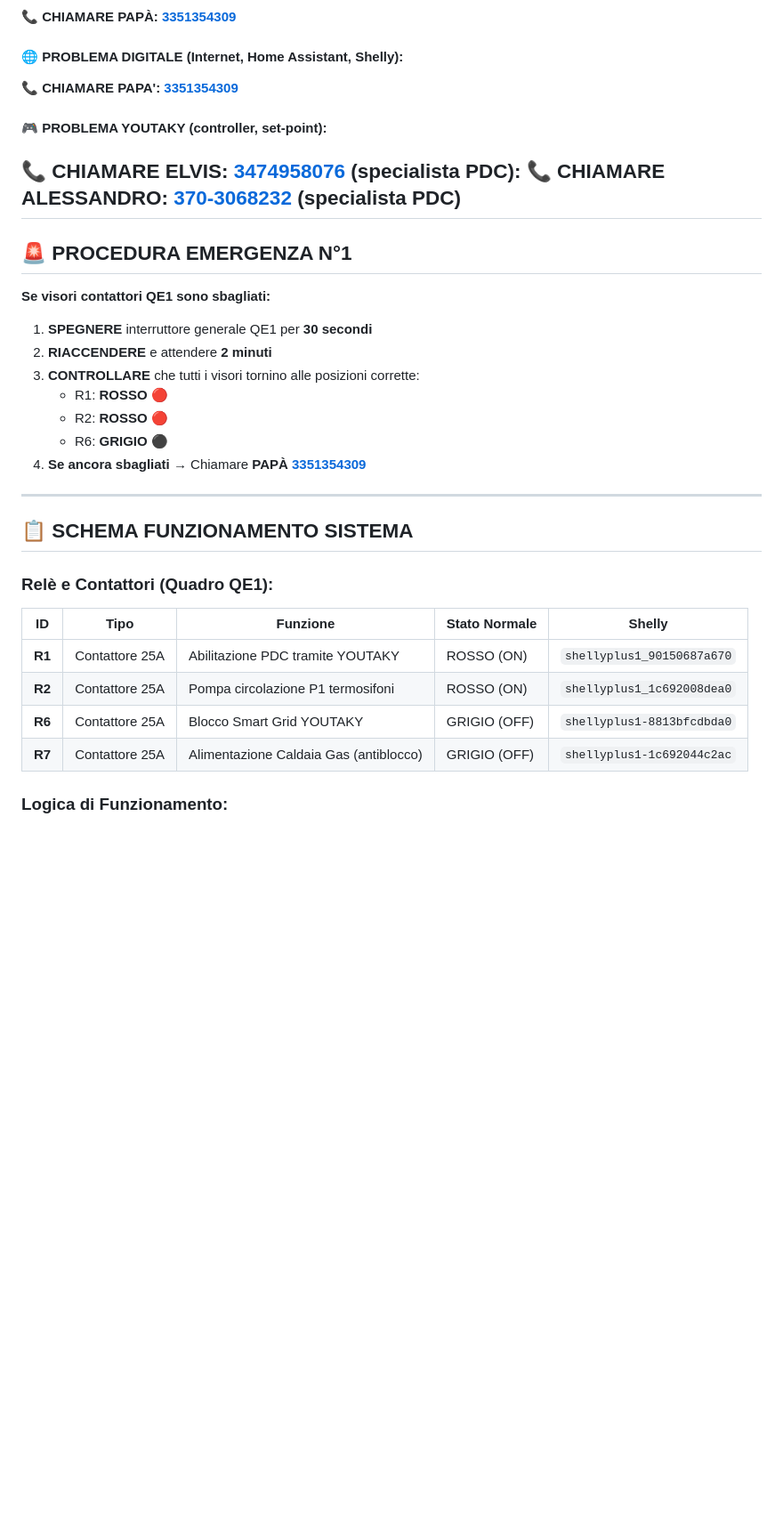
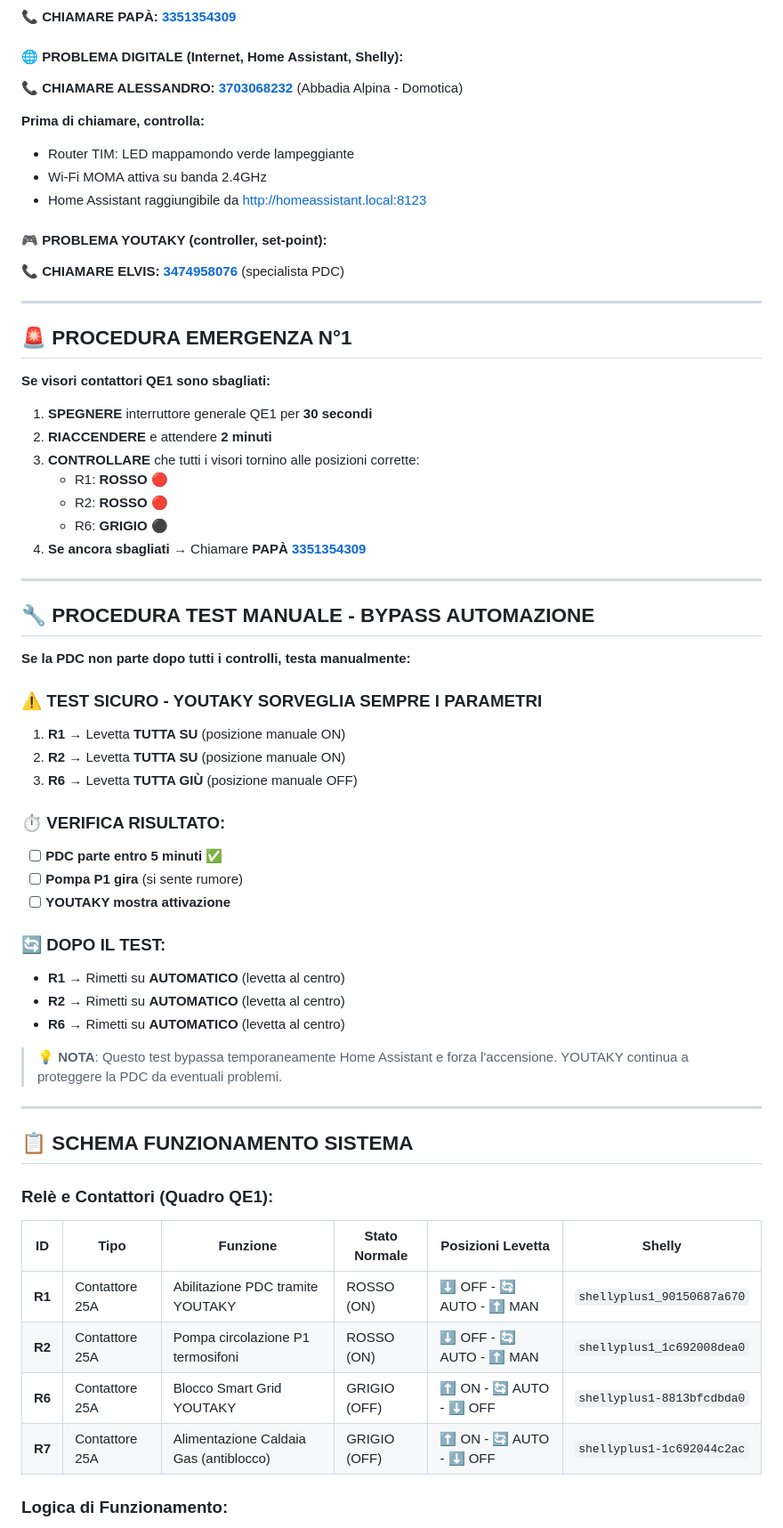
Before and after one commit to Marco241254/casa-emergenza, a Markdown page: riscpdc.md, the part around the change printed below. Shown: that part at 89% size. Drawn GitHub-style; blank space fills up the shorter version.

```diff
--- a/riscpdc.md
+++ b/riscpdc.md
@@ -91,11 +103,16 @@
 **📞 CHIAMARE PAPÀ: [3351354309](tel:3351354309)**
 
 #### 🌐 PROBLEMA DIGITALE (Internet, Home Assistant, Shelly):
-**📞 CHIAMARE PAPA':  [3351354309](tel:3351354309)**
+**📞 CHIAMARE ALESSANDRO: [3703068232](tel:3703068232)** (Abbadia Alpina - Domotica)
+
+**Prima di chiamare, controlla:**
+- Router TIM: LED mappamondo verde lampeggiante
+- Wi-Fi MOMA attiva su banda 2.4GHz
+- Home Assistant raggiungibile da http://homeassistant.local:8123
 
 #### 🎮 PROBLEMA YOUTAKY (controller, set-point):
-**📞 CHIAMARE ELVIS: [3474958076](tel:3474958076)** (specialista PDC):
-**📞 CHIAMARE ALESSANDRO: [370-3068232](tel:370-3068232)** (specialista PDC)
+**📞 CHIAMARE ELVIS: [3474958076](tel:3474958076)** (specialista PDC)
+
 ---
 
 ## 🚨 PROCEDURA EMERGENZA N°1
@@ -112,16 +129,40 @@
 
 ---
 
+## 🔧 PROCEDURA TEST MANUALE - BYPASS AUTOMAZIONE
+
+**Se la PDC non parte dopo tutti i controlli, testa manualmente:**
+
+### ⚠️ TEST SICURO - YOUTAKY SORVEGLIA SEMPRE I PARAMETRI
+
+1. **R1** → Levetta **TUTTA SU** (posizione manuale ON)
+2. **R2** → Levetta **TUTTA SU** (posizione manuale ON)
+3. **R6** → Levetta **TUTTA GIÙ** (posizione manuale OFF)
+
+### ⏱️ VERIFICA RISULTATO:
+- [ ] **PDC parte entro 5 minuti** ✅
+- [ ] **Pompa P1 gira** (si sente rumore)
+- [ ] **YOUTAKY mostra attivazione**
+
+### 🔄 DOPO IL TEST:
+- **R1** → Rimetti su **AUTOMATICO** (levetta al centro)
+- **R2** → Rimetti su **AUTOMATICO** (levetta al centro)
+- **R6** → Rimetti su **AUTOMATICO** (levetta al centro)
+
+> **💡 NOTA**: Questo test bypassa temporaneamente Home Assistant e forza l'accensione. YOUTAKY continua a proteggere la PDC da eventuali problemi.
+
+---
+
 ## 📋 SCHEMA FUNZIONAMENTO SISTEMA
 
 ### Relè e Contattori (Quadro QE1):
 
-| ID | Tipo | Funzione | Stato Normale | Shelly |
-|----|------|----------|---------------|--------|
-| **R1** | Contattore 25A | Abilitazione PDC tramite YOUTAKY | ROSSO (ON) | `shellyplus1_90150687a670` |
-| **R2** | Contattore 25A | Pompa circolazione P1 termosifoni | ROSSO (ON) | `shellyplus1_1c692008dea0` |
-| **R6** | Contattore 25A | Blocco Smart Grid YOUTAKY | GRIGIO (OFF) | `shellyplus1-8813bfcdbda0` |
-| **R7** | Contattore 25A | Alimentazione Caldaia Gas (antiblocco) | GRIGIO (OFF) | `shellyplus1-1c692044c2ac` |
+| ID | Tipo | Funzione | Stato Normale | Posizioni Levetta | Shelly |
+|----|------|----------|---------------|-------------------|--------|
+| **R1** | Contattore 25A | Abilitazione PDC tramite YOUTAKY | ROSSO (ON) | ⬇️ OFF - 🔄 AUTO - ⬆️ MAN | `shellyplus1_90150687a670` |
+| **R2** | Contattore 25A | Pompa circolazione P1 termosifoni | ROSSO (ON) | ⬇️ OFF - 🔄 AUTO - ⬆️ MAN | `shellyplus1_1c692008dea0` |
+| **R6** | Contattore 25A | Blocco Smart Grid YOUTAKY | GRIGIO (OFF) | ⬆️ ON - 🔄 AUTO - ⬇️ OFF | `shellyplus1-8813bfcdbda0` |
+| **R7** | Contattore 25A | Alimentazione Caldaia Gas (antiblocco) | GRIGIO (OFF) | ⬆️ ON - 🔄 AUTO - ⬇️ OFF | `shellyplus1-1c692044c2ac` |
 
 ### Logica di Funzionamento:
 - **R1 ON** → PDC abilitata tramite YOUTAKY
```
Also changed, not shown: other parts of riscpdc.md (+22 -4 lines).
